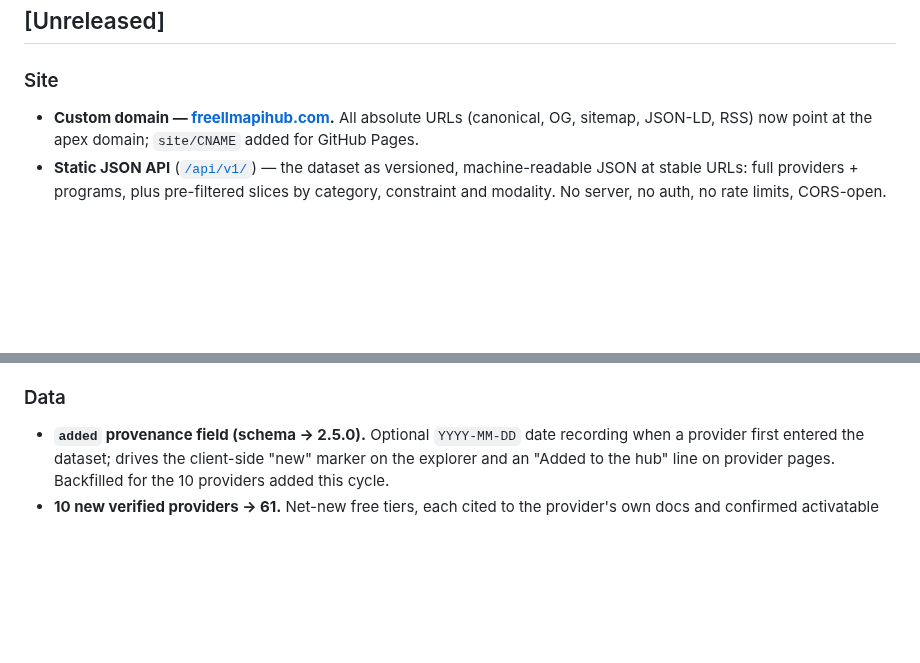
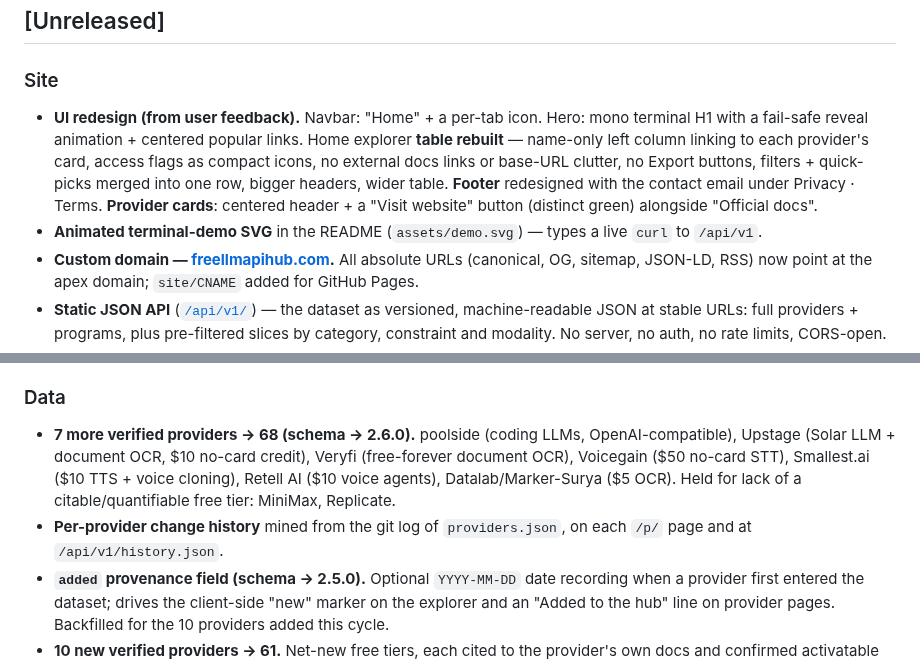
Before and after one commit to pacocartones/free-llm-api-hub, a Markdown page: CHANGELOG.md, 2 parts joined by grey strips. GitHub-like rendering; blank space fills up the shorter version.

Commit message:
docs: changelog for UI redesign + 7 providers (v2.6.0) + release tag
Co-Authored-By: Claude Opus 4.8 (1M context) <noreply@anthropic.com>

```diff
--- a/CHANGELOG.md
+++ b/CHANGELOG.md
@@ -8,6 +8,8 @@ Notable changes to the dataset and the project. Format based on [Keep a Changelo
 ## [Unreleased]
 
 ### Site
+- **UI redesign (from user feedback).** Navbar: "Home" + a per-tab icon. Hero: mono terminal H1 with a fail-safe reveal animation + centered popular links. Home explorer **table rebuilt** — name-only left column linking to each provider's card, access flags as compact icons, no external docs links or base-URL clutter, no Export buttons, filters + quick-picks merged into one row, bigger headers, wider table. **Footer** redesigned with the contact email under Privacy · Terms. **Provider cards**: centered header + a "Visit website" button (distinct green) alongside "Official docs".
+- **Animated terminal-demo SVG** in the README (`assets/demo.svg`) — types a live `curl` to `/api/v1`.
 - **Custom domain — [freellmapihub.com](https://freellmapihub.com/).** All absolute URLs (canonical, OG, sitemap, JSON-LD, RSS) now point at the apex domain; `site/CNAME` added for GitHub Pages.
 - **Static JSON API** ([`/api/v1/`](https://freellmapihub.com/api/)) — the dataset as versioned, machine-readable JSON at stable URLs: full providers + programs, plus pre-filtered slices by category, constraint and modality. No server, no auth, no rate limits, CORS-open.
 - **`llms.txt` + `llms-full.txt`** ([llmstxt.org](https://llmstxt.org/)) so AI agents can consume the hub directly — a concise index and the full provider list expanded as markdown.
@@ -18,6 +20,8 @@ Notable changes to the dataset and the project. Format based on [Keep a Changelo
 - **Explorer table polish** — desktop zebra striping, a sortable-column affordance, a width cap on the widest column; and a client-side **NEW** marker on recently-added providers.
 
 ### Data
+- **7 more verified providers → 68 (schema → 2.6.0).** poolside (coding LLMs, OpenAI-compatible), Upstage (Solar LLM + document OCR, $10 no-card credit), Veryfi (free-forever document OCR), Voicegain ($50 no-card STT), Smallest.ai ($10 TTS + voice cloning), Retell AI ($10 voice agents), Datalab/Marker-Surya ($5 OCR). Held for lack of a citable/quantifiable free tier: MiniMax, Replicate.
+- **Per-provider change history** mined from the git log of `providers.json`, on each `/p/` page and at `/api/v1/history.json`.
 - **`added` provenance field (schema → 2.5.0).** Optional `YYYY-MM-DD` date recording when a provider first entered the dataset; drives the client-side "new" marker on the explorer and an "Added to the hub" line on provider pages. Backfilled for the 10 providers added this cycle.
 - **10 new verified providers → 61.** Net-new free tiers, each cited to the provider's own docs and confirmed activatable without a credit card blocking access: **Voyage AI** (embeddings + rerank, 200M free tokens), **Contextual AI** ($25 credits, reranker), **Cartesia** / **LMNT** / **Fish Audio** / **Camb.ai** (TTS/STT free tiers), **Rev AI** (5h free speech-to-text), **Unstructured** & **Nutrient** (document parsing / OCR, renewing monthly), **Photoroom** (background removal / image editing). Commercial/card catches recorded honestly via flags (e.g. the Cartesia/LMNT/Fish free tiers are non-commercial). Balanced across modalities to broaden adjacent coverage without diluting the LLM-first scope.
 - **5 new apply-to-get credit programs → 28.** Startups: Perplexity for Startups ($5k Sonar credits), DigitalOcean Hatch, Pinecone Startup, Weaviate Startup Deal. Students: Perplexity for Students. Vector-DB programs flagged `funds: no` (RAG infra, not model inference).
```
